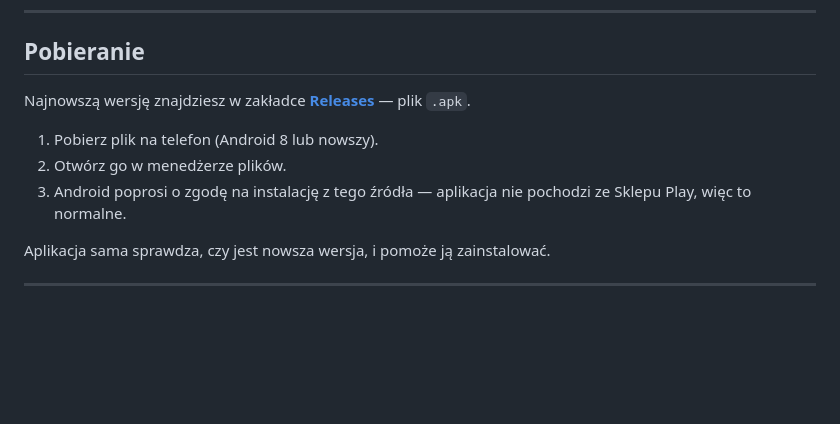
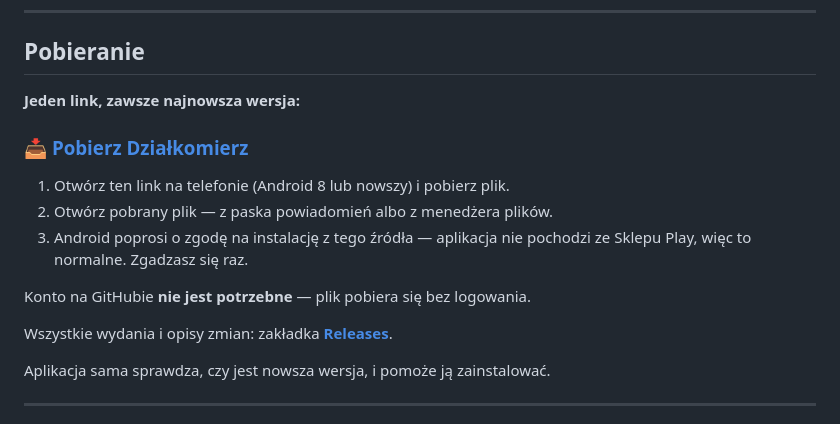
Before and after one commit to dominikmaslak11/dzialkomierz, a Markdown page: README.md, the part around the change. GitHub-like rendering; blank space fills up the shorter version.

Commit message:
Jeden stały link do pobrania, bez konta na GitHubie

```diff
--- a/README.md
+++ b/README.md
@@ -12,12 +12,18 @@ Bez konta, bez logowania, bez reklam, bez śledzenia.
 
 ## Pobieranie
 
-Najnowszą wersję znajdziesz w zakładce **[Releases](../../releases)** — plik `.apk`.
+**Jeden link, zawsze najnowsza wersja:**
 
-1. Pobierz plik na telefon (Android 8 lub nowszy).
-2. Otwórz go w menedżerze plików.
+### 📥 [Pobierz Działkomierz](https://github.com/dominikmaslak11/dzialkomierz/releases/latest/download/Dzialkomierz.apk)
+
+1. Otwórz ten link na telefonie (Android 8 lub nowszy) i pobierz plik.
+2. Otwórz pobrany plik — z paska powiadomień albo z menedżera plików.
 3. Android poprosi o zgodę na instalację z tego źródła — aplikacja nie pochodzi ze Sklepu Play,
-   więc to normalne.
+   więc to normalne. Zgadzasz się raz.
+
+Konto na GitHubie **nie jest potrzebne** — plik pobiera się bez logowania.
+
+Wszystkie wydania i opisy zmian: zakładka **[Releases](../../releases)**.
 
 Aplikacja sama sprawdza, czy jest nowsza wersja, i pomoże ją zainstalować.
 
```
